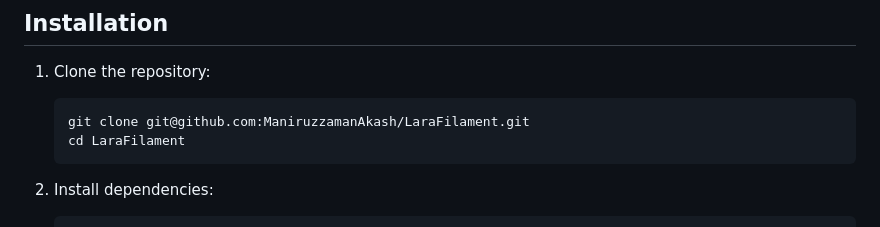
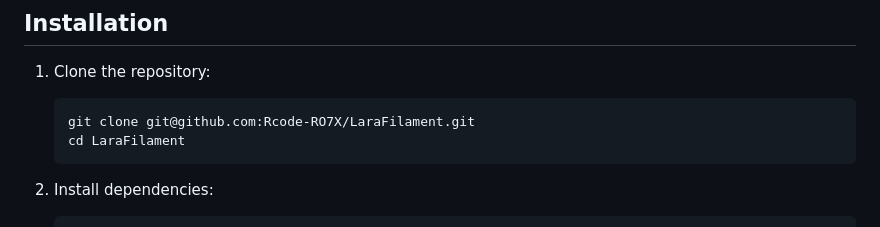
Before and after one commit to Rcode-RO7X/Raafi-Laravel-12-or-11-Blog, a Markdown page: README.md, the part around the change. Rendered like a GitHub page.

````diff
--- a/README.md
+++ b/README.md
@@ -9,7 +9,7 @@ A simple blog management using FilamentPHP with Laravel 11.x by Maniruzzaman Aka
 1. Clone the repository:
 
     ```bash
-    git clone git@github.com:ManiruzzamanAkash/LaraFilament.git
+    git clone git@github.com:Rcode-RO7X/LaraFilament.git
     cd LaraFilament
     ```
 
````
